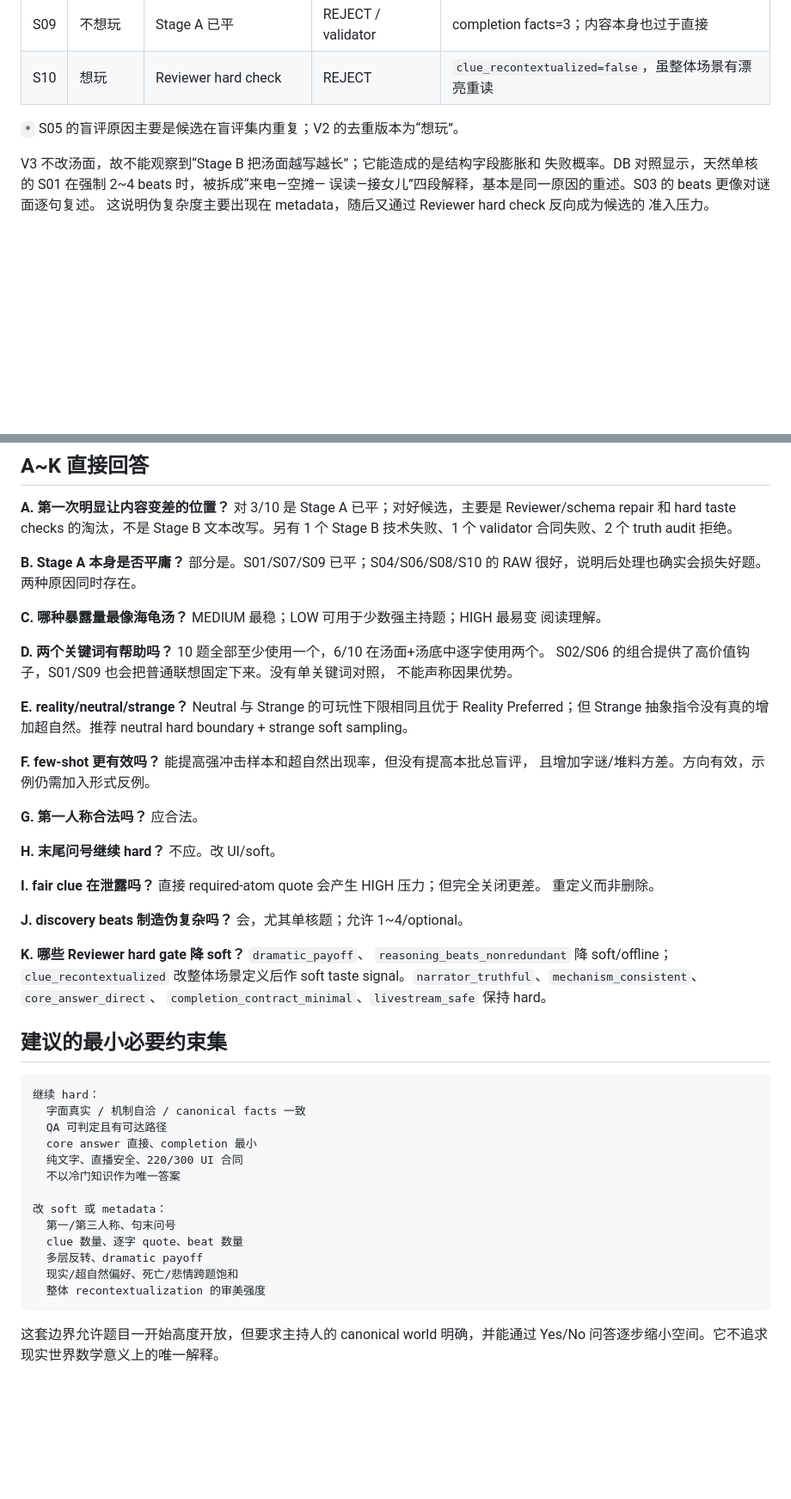
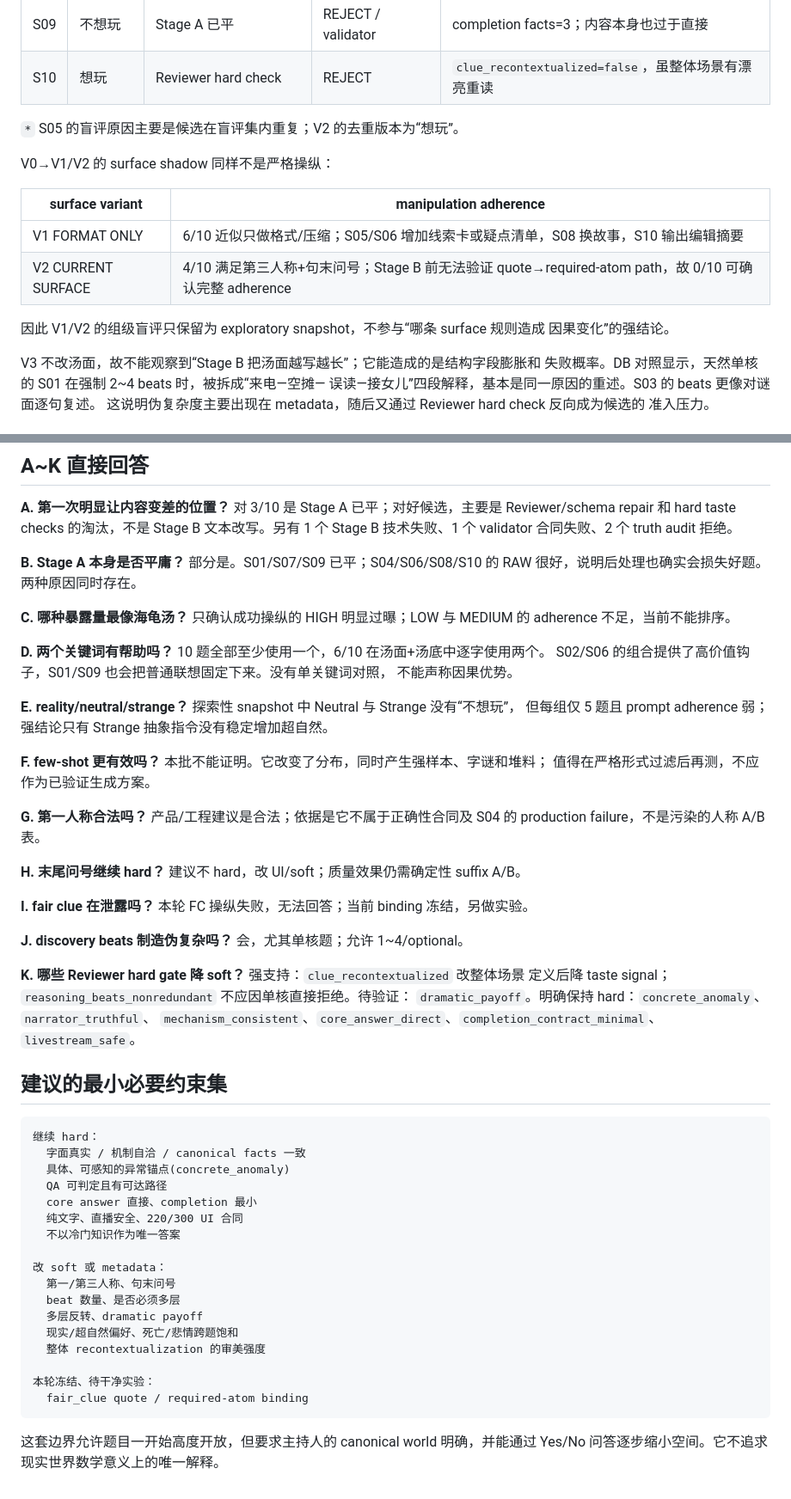
Before and after one commit to whopxxx/hgt-game-live, a Markdown page: data/soup_constraint_experiment/report.md, 2 parts joined by grey strips. Shown at 86% size. Rendered like a GitHub page; blank space fills up the shorter version.

````diff
--- a/data/soup_constraint_experiment/report.md
+++ b/data/soup_constraint_experiment/report.md
@@ -93,6 +106,16 @@ past_trauma、repeated_ritual 等跨题饱和从 hard reject 改为 soft signal
 
 `*` S05 的盲评原因主要是候选在盲评集内重复；V2 的去重版本为“想玩”。
 
+V0→V1/V2 的 surface shadow 同样不是严格操纵：
+
+| surface variant | manipulation adherence |
+|---|---|
+| V1 FORMAT ONLY | 6/10 近似只做格式/压缩；S05/S06 增加线索卡或疑点清单，S08 换故事，S10 输出编辑摘要 |
+| V2 CURRENT SURFACE | 4/10 满足第三人称+句末问号；Stage B 前无法验证 quote→required-atom path，故 0/10 可确认完整 adherence |
+
+因此 V1/V2 的组级盲评只保留为 exploratory snapshot，不参与“哪条 surface 规则造成
+因果变化”的强结论。
+
 V3 不改汤面，故不能观察到“Stage B 把汤面越写越长”；它能造成的是结构字段膨胀和
 失败概率。DB 对照显示，天然单核的 S01 在强制 2~4 beats 时，被拆成“来电—空摊—
 误读—接女儿”四段解释，基本是同一原因的重述。S03 的 beats 更像对谜面逐句复述。
@@ -389,39 +426,40 @@ Stage B 技术失败、1 个 validator 合同失败、2 个 truth audit 拒绝
 **B. Stage A 本身是否平庸？** 部分是。S01/S07/S09 已平；S04/S06/S08/S10 的 RAW
 很好，说明后处理也确实会损失好题。两种原因同时存在。
 
-**C. 哪种暴露量最像海龟汤？** MEDIUM 最稳；LOW 可用于少数强主持题；HIGH 最易变
-阅读理解。
+**C. 哪种暴露量最像海龟汤？** 只确认成功操纵的 HIGH 明显过曝；LOW 与 MEDIUM 的
+adherence 不足，当前不能排序。
 
 **D. 两个关键词有帮助吗？** 10 题全部至少使用一个，6/10 在汤面+汤底中逐字使用两个。
 S02/S06 的组合提供了高价值钩子，S01/S09 也会把普通联想固定下来。没有单关键词对照，
 不能声称因果优势。
 
-**E. reality/neutral/strange？** Neutral 与 Strange 的可玩性下限相同且优于 Reality
-Preferred；但 Strange 抽象指令没有真的增加超自然。推荐 neutral hard boundary + strange
-soft sampling。
+**E. reality/neutral/strange？** 探索性 snapshot 中 Neutral 与 Strange 没有“不想玩”，
+但每组仅 5 题且 prompt adherence 弱；强结论只有 Strange 抽象指令没有稳定增加超自然。
 
-**F. few-shot 更有效吗？** 能提高强冲击样本和超自然出现率，但没有提高本批总盲评，
-且增加字谜/堆料方差。方向有效，示例仍需加入形式反例。
+**F. few-shot 更有效吗？** 本批不能证明。它改变了分布，同时产生强样本、字谜和堆料；
+值得在严格形式过滤后再测，不应作为已验证生成方案。
 
-**G. 第一人称合法吗？** 应合法。
+**G. 第一人称合法吗？** 产品/工程建议是合法；依据是它不属于正确性合同及 S04 的
+production failure，不是污染的人称 A/B 表。
 
-**H. 末尾问号继续 hard？** 不应。改 UI/soft。
+**H. 末尾问号继续 hard？** 建议不 hard，改 UI/soft；质量效果仍需确定性 suffix A/B。
 
-**I. fair clue 在泄露吗？** 直接 required-atom quote 会产生 HIGH 压力；但完全关闭更差。
-重定义而非删除。
+**I. fair clue 在泄露吗？** 本轮 FC 操纵失败，无法回答；当前 binding 冻结，另做实验。
 
 **J. discovery beats 制造伪复杂吗？** 会，尤其单核题；允许 1~4/optional。
 
-**K. 哪些 Reviewer hard gate 降 soft？** `dramatic_payoff`、
-`reasoning_beats_nonredundant` 降 soft/offline；`clue_recontextualized` 改整体场景定义后作
-soft taste signal。`narrator_truthful`、`mechanism_consistent`、`core_answer_direct`、
-`completion_contract_minimal`、`livestream_safe` 保持 hard。
+**K. 哪些 Reviewer hard gate 降 soft？** 强支持：`clue_recontextualized` 改整体场景
+定义后降 taste signal；`reasoning_beats_nonredundant` 不应因单核直接拒绝。待验证：
+`dramatic_payoff`。明确保持 hard：`concrete_anomaly`、`narrator_truthful`、
+`mechanism_consistent`、`core_answer_direct`、`completion_contract_minimal`、
+`livestream_safe`。
 
 ## 建议的最小必要约束集
 
 ```text
 继续 hard：
   字面真实 / 机制自洽 / canonical facts 一致
+  具体、可感知的异常锚点(concrete_anomaly)
   QA 可判定且有可达路径
   core answer 直接、completion 最小
   纯文字、直播安全、220/300 UI 合同
@@ -429,10 +467,13 @@ soft taste signal。`narrator_truthful`、`mechanism_consistent`、`core_answer_
 
 改 soft 或 metadata：
   第一/第三人称、句末问号
-  clue 数量、逐字 quote、beat 数量
+  beat 数量、是否必须多层
   多层反转、dramatic payoff
   现实/超自然偏好、死亡/悲情跨题饱和
   整体 recontextualization 的审美强度
+
+本轮冻结、待干净实验：
+  fair_clue quote / required-atom binding
 ```
 
 这套边界允许题目一开始高度开放，但要求主持人的 canonical world 明确，并能通过
````
Also changed, not shown: other parts of data/soup_constraint_experiment/report.md (+89 -62 lines).
